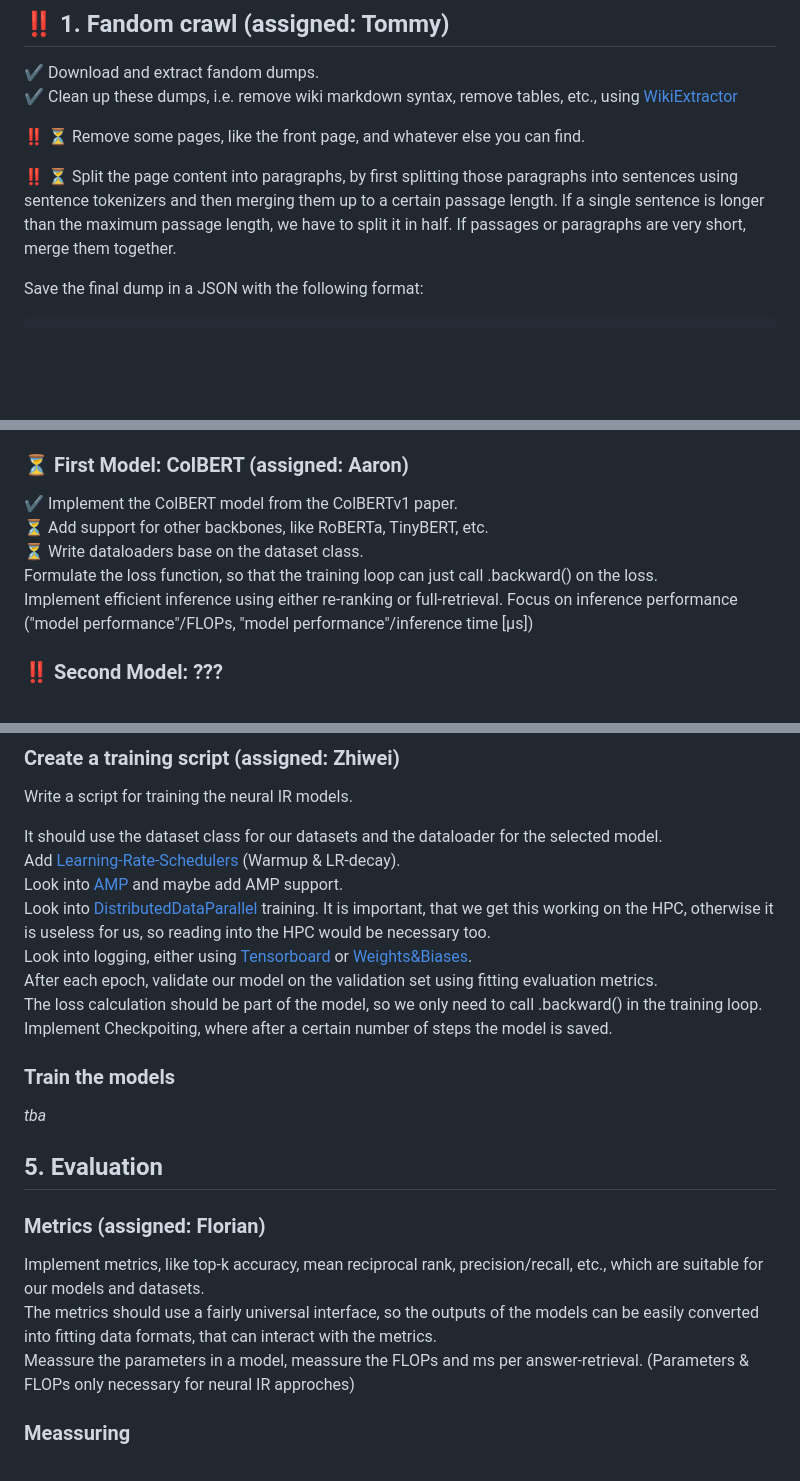
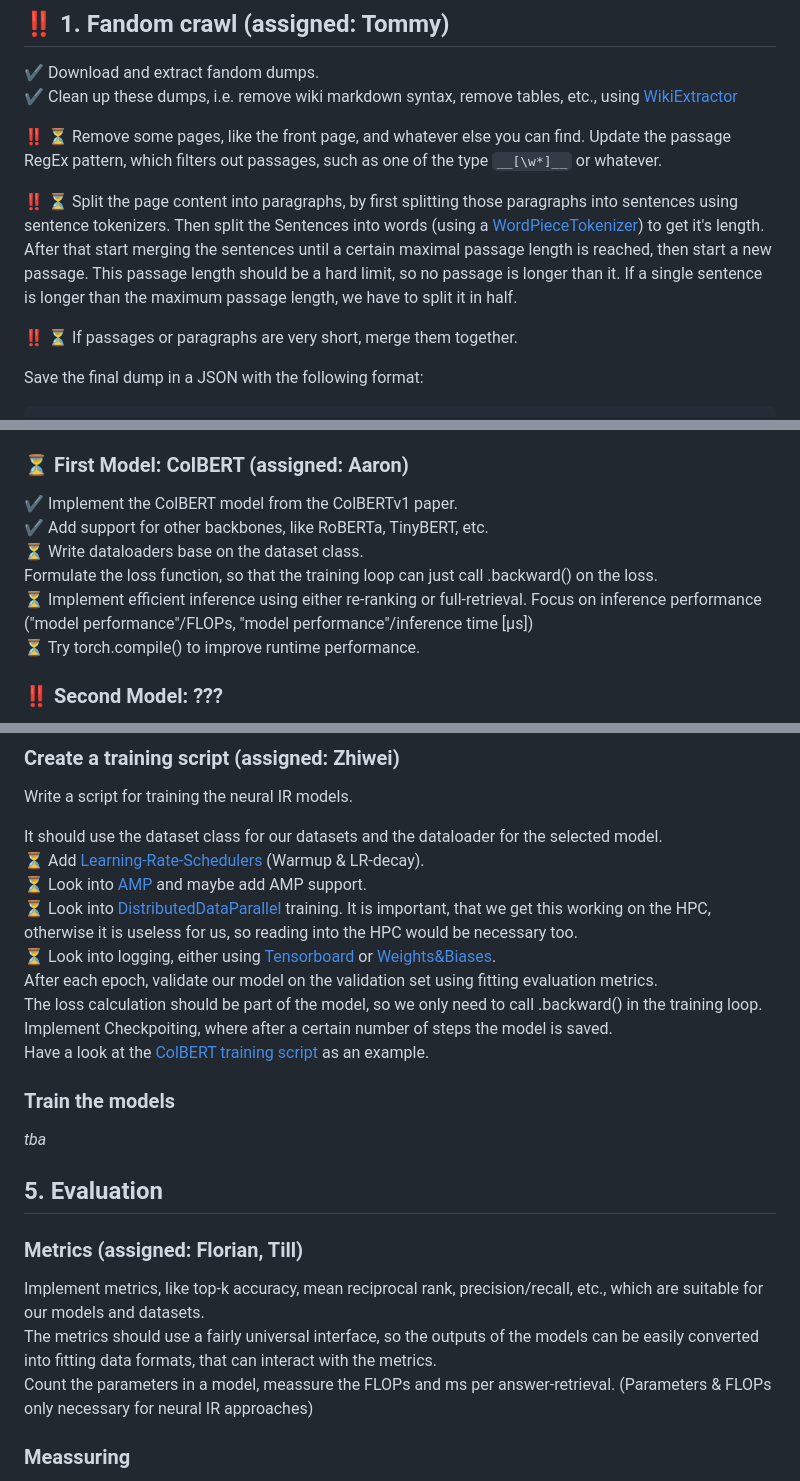
Before and after one commit to akutzer/semantic-retrieval, a Markdown page: TASKS.md, 3 parts joined by grey strips. Rendered like a GitHub page; blank space fills up the shorter version.

````diff
--- a/TASKS.md
+++ b/TASKS.md
@@ -2,9 +2,11 @@
 :heavy_check_mark: Download and extract fandom dumps. \
 :heavy_check_mark: Clean up these dumps, i.e. remove wiki markdown syntax, remove tables, etc., using [WikiExtractor](https://github.com/attardi/wikiextractor)
 
-:bangbang: :hourglass_flowing_sand: Remove some pages, like the front page, and whatever else you can find.
+:bangbang: :hourglass_flowing_sand: Remove some pages, like the front page, and whatever else you can find. Update the passage RegEx pattern, which filters out passages, such as one of the type `__[\w*]__` or whatever.
 
-:bangbang: :hourglass_flowing_sand: Split the page content into paragraphs, by first splitting those paragraphs into sentences using sentence tokenizers and then merging them up to a certain passage length. If a single sentence is longer than the maximum passage length, we have to split it in half. If passages or paragraphs are very short, merge them together.
+:bangbang: :hourglass_flowing_sand: Split the page content into paragraphs, by first splitting those paragraphs into sentences using sentence tokenizers. Then split the Sentences into words (using a [WordPieceTokenizer](https://huggingface.co/docs/tokenizers/api/models#tokenizers.models.WordPiece)) to get it's length. After that start merging the sentences until a certain maximal passage length is reached, then start a new passage. This passage length should be a hard limit, so no passage is longer than it. If a single sentence is longer than the maximum passage length, we have to split it in half.
+
+:bangbang: :hourglass_flowing_sand: If passages or paragraphs are very short, merge them together.
 
 Save the final dump in a JSON with the following format:
 ```json
@@ -99,11 +106,12 @@ The implementation should work with the previous described datasets class. In ca
 
 ### :hourglass_flowing_sand: First Model: ColBERT (assigned: Aaron)
 :heavy_check_mark: Implement the ColBERT model from the ColBERTv1 paper. \
-:hourglass_flowing_sand: Add support for other backbones, like RoBERTa, TinyBERT, etc. \
+:heavy_check_mark: Add support for other backbones, like RoBERTa, TinyBERT, etc. \
 :hourglass_flowing_sand: Write dataloaders base on the dataset class. \
 Formulate the loss function, so that the training loop can just call .backward() on the loss. \
-Implement efficient inference using either re-ranking or full-retrieval.
-Focus on inference performance ("model performance"/FLOPs, "model performance"/inference time [µs])
+:hourglass_flowing_sand: Implement efficient inference using either re-ranking or full-retrieval.
+Focus on inference performance ("model performance"/FLOPs, "model performance"/inference time [µs]) \
+:hourglass_flowing_sand: Try torch.compile() to improve runtime performance.
 
 ### :bangbang: Second Model: ???
 Search for the code to the paper (e.g. https://paperswithcode.com/) or implement the model yourself using PyTorch (finding parameters would be very helpful for quicker training)
@@ -117,13 +125,14 @@ Other exotic approaches can be interesting (probably not big problem if it doesn
 Write a script for training the neural IR models.
 
 It should use the dataset class for our datasets and the dataloader for the selected model. \
-Add [Learning-Rate-Schedulers](https://pytorch.org/docs/stable/optim.html#how-to-adjust-learning-rate) (Warmup & LR-decay). \
-Look into [AMP](https://pytorch.org/docs/stable/amp.html?highlight=amp#module-torch.amp) and maybe add AMP support. \
-Look into [DistributedDataParallel](https://pytorch.org/docs/stable/generated/torch.nn.parallel.DistributedDataParallel.html#torch.nn.parallel.DistributedDataParallel) training. It is important, that we get this working on the HPC, otherwise it is useless for us, so reading into the HPC would be necessary too.\
-Look into logging, either using [Tensorboard](https://pytorch.org/docs/stable/tensorboard.html) or [Weights&Biases](https://docs.wandb.ai/guides/integrations/pytorch). \
+:hourglass_flowing_sand: Add [Learning-Rate-Schedulers](https://pytorch.org/docs/stable/optim.html#how-to-adjust-learning-rate) (Warmup & LR-decay). \
+:hourglass_flowing_sand: Look into [AMP](https://pytorch.org/docs/stable/amp.html?highlight=amp#module-torch.amp) and maybe add AMP support. \
+:hourglass_flowing_sand: Look into [DistributedDataParallel](https://pytorch.org/docs/stable/generated/torch.nn.parallel.DistributedDataParallel.html#torch.nn.parallel.DistributedDataParallel) training. It is important, that we get this working on the HPC, otherwise it is useless for us, so reading into the HPC would be necessary too.\
+:hourglass_flowing_sand: Look into logging, either using [Tensorboard](https://pytorch.org/docs/stable/tensorboard.html) or [Weights&Biases](https://docs.wandb.ai/guides/integrations/pytorch). \
 After each epoch, validate our model on the validation set using fitting evaluation metrics. \
-The loss calculation should be part of the model, so we only need to call .backward() in the training loop.
-Implement Checkpoiting, where after a certain number of steps the model is saved.
+The loss calculation should be part of the model, so we only need to call .backward() in the training loop. \
+Implement Checkpoiting, where after a certain number of steps the model is saved. \
+Have a look at the [ColBERT training script](https://github.com/stanford-futuredata/ColBERT/blob/main/colbert/training/training.py) as an example.
 
 ### Train the models
 *tba*
@@ -131,11 +140,11 @@ Implement Checkpoiting, where after a certain number of steps the model is saved
 
 
 ## 5. Evaluation
-### Metrics (assigned: Florian)
+### Metrics (assigned: Florian, Till)
 Implement metrics, like top-k accuracy, mean reciprocal rank, precision/recall, etc., which are suitable for our models and datasets. \
 The metrics should use a fairly universal interface, so the outputs of the models can be easily converted into fitting data formats, that can interact with the metrics. \
-Meassure the parameters in a model, meassure the FLOPs and ms per answer-retrieval.
-(Parameters & FLOPs only necessary for neural IR approches)
+Count the parameters in a model, meassure the FLOPs and ms per answer-retrieval.
+(Parameters & FLOPs only necessary for neural IR approaches)
 
 ### Meassuring
 Run the baseline and neural models on the test dataset and log their performance for later use in the paper. This script will probably look fairly similar to the training scripts.
````
Also changed, not shown: other parts of TASKS.md (+13 -8 lines).
